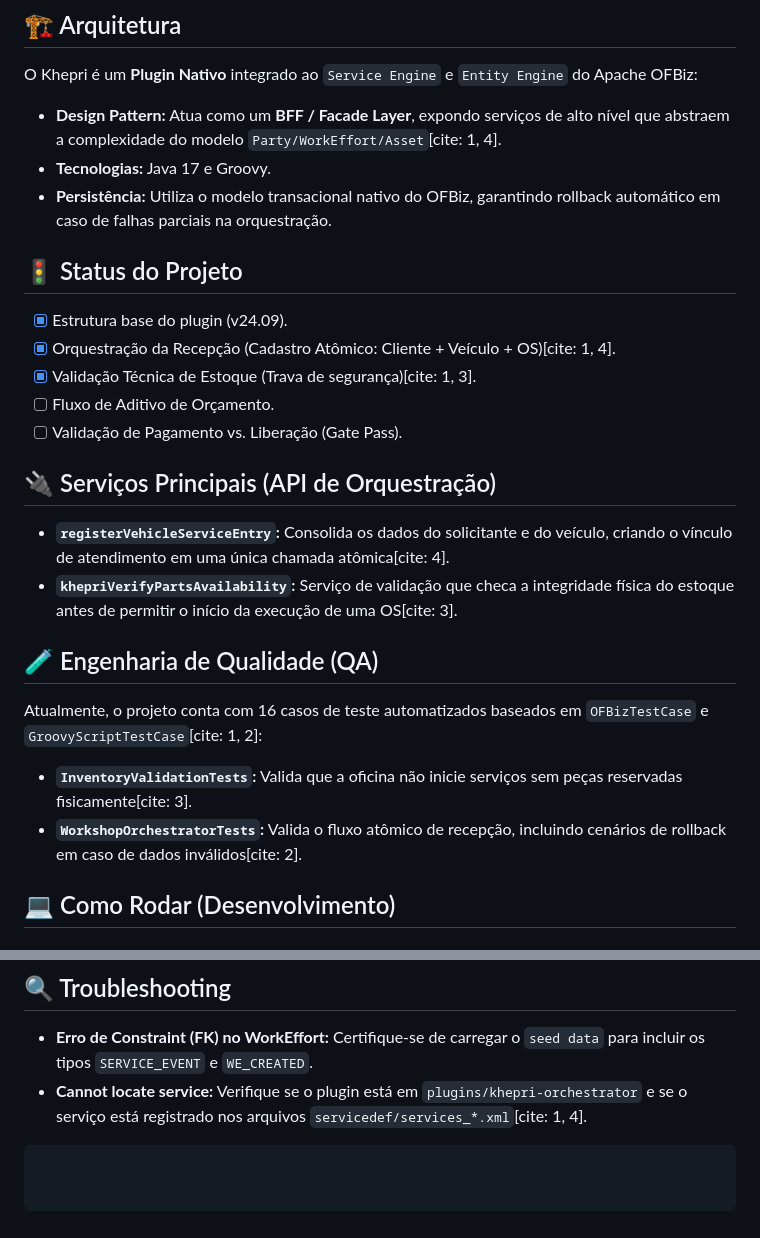
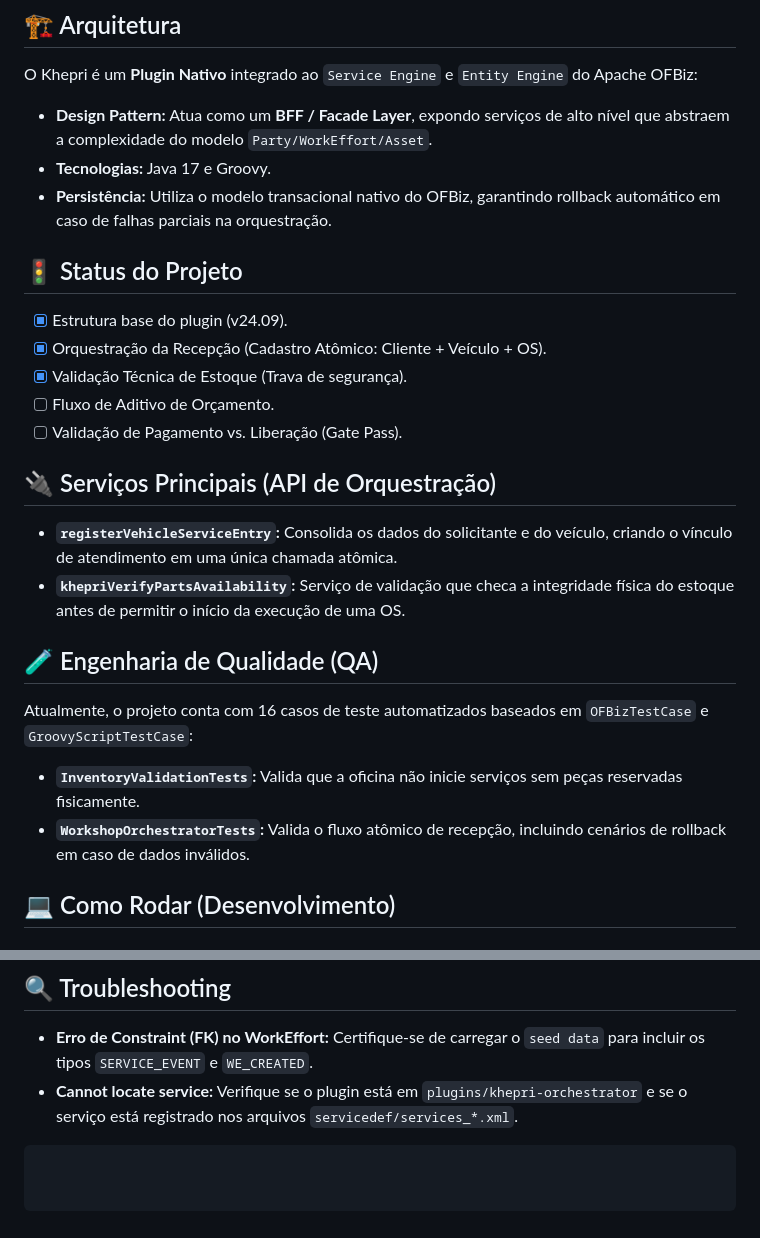
Before and after one commit to j0n4srr/khepri-orchestrator, a Markdown page: README.md, 2 parts joined by grey strips. Drawn GitHub-style.

Commit message:
docs(khepri): refactor technical documentation to align with enterprise architecture and senior standards

````diff
--- a/README.md
+++ b/README.md
@@ -164,29 +154,29 @@ Isso significa que:
 
 O Khepri é um **Plugin Nativo** integrado ao `Service Engine` e `Entity Engine` do Apache OFBiz:
 
-* **Design Pattern:** Atua como um **BFF / Facade Layer**, expondo serviços de alto nível que abstraem a complexidade do modelo `Party/WorkEffort/Asset`[cite: 1, 4].
+* **Design Pattern:** Atua como um **BFF / Facade Layer**, expondo serviços de alto nível que abstraem a complexidade do modelo `Party/WorkEffort/Asset`.
 * **Tecnologias:** Java 17 e Groovy.
 * **Persistência:** Utiliza o modelo transacional nativo do OFBiz, garantindo rollback automático em caso de falhas parciais na orquestração.
 
 ## 🚦 Status do Projeto
 
 - [x] Estrutura base do plugin (v24.09).
-- [x] Orquestração da Recepção (Cadastro Atômico: Cliente + Veículo + OS)[cite: 1, 4].
-- [x] Validação Técnica de Estoque (Trava de segurança)[cite: 1, 3].
+- [x] Orquestração da Recepção (Cadastro Atômico: Cliente + Veículo + OS).
+- [x] Validação Técnica de Estoque (Trava de segurança).
 - [ ] Fluxo de Aditivo de Orçamento.
 - [ ] Validação de Pagamento vs. Liberação (Gate Pass).
 
 ## 🔌 Serviços Principais (API de Orquestração)
 
-* **`registerVehicleServiceEntry`:** Consolida os dados do solicitante e do veículo, criando o vínculo de atendimento em uma única chamada atômica[cite: 4].
-* **`khepriVerifyPartsAvailability`:** Serviço de validação que checa a integridade física do estoque antes de permitir o início da execução de uma OS[cite: 3].
+* **`registerVehicleServiceEntry`:** Consolida os dados do solicitante e do veículo, criando o vínculo de atendimento em uma única chamada atômica.
+* **`khepriVerifyPartsAvailability`:** Serviço de validação que checa a integridade física do estoque antes de permitir o início da execução de uma OS.
 
 ## 🧪 Engenharia de Qualidade (QA)
 
-Atualmente, o projeto conta com 16 casos de teste automatizados baseados em `OFBizTestCase` e `GroovyScriptTestCase`[cite: 1, 2]:
+Atualmente, o projeto conta com 16 casos de teste automatizados baseados em `OFBizTestCase` e `GroovyScriptTestCase`:
 
-* **`InventoryValidationTests`:** Valida que a oficina não inicie serviços sem peças reservadas fisicamente[cite: 3].
-* **`WorkshopOrchestratorTests`:** Valida o fluxo atômico de recepção, incluindo cenários de rollback em caso de dados inválidos[cite: 2].
+* **`InventoryValidationTests`:** Valida que a oficina não inicie serviços sem peças reservadas fisicamente.
+* **`WorkshopOrchestratorTests`:** Valida o fluxo atômico de recepção, incluindo cenários de rollback em caso de dados inválidos.
 
 ## 💻 Como Rodar (Desenvolvimento)
 
@@ -212,5 +202,5 @@ Execute da raiz do projeto OFBiz para carregar tipos e dados semente:
 ## 🔍 Troubleshooting
 
 * **Erro de Constraint (FK) no WorkEffort:** Certifique-se de carregar o `seed data` para incluir os tipos `SERVICE_EVENT` e `WE_CREATED`.
-* **Cannot locate service:** Verifique se o plugin está em `plugins/khepri-orchestrator` e se o serviço está registrado nos arquivos `servicedef/services_*.xml`[cite: 1, 4].
+* **Cannot locate service:** Verifique se o plugin está em `plugins/khepri-orchestrator` e se o serviço está registrado nos arquivos `servicedef/services_*.xml`.
 ```
````
Also changed, not shown: other parts of README.md (+4 -14 lines).
